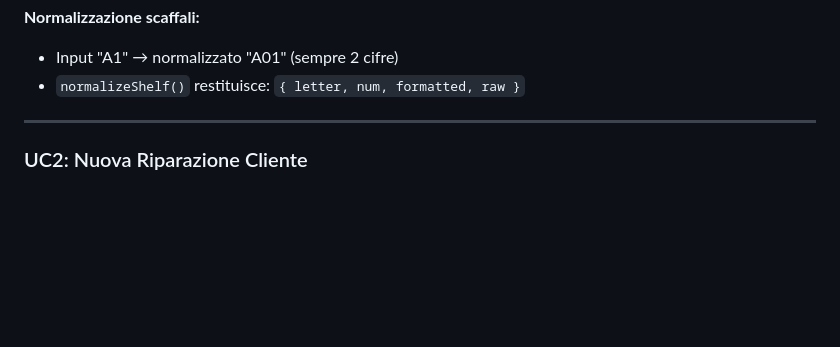
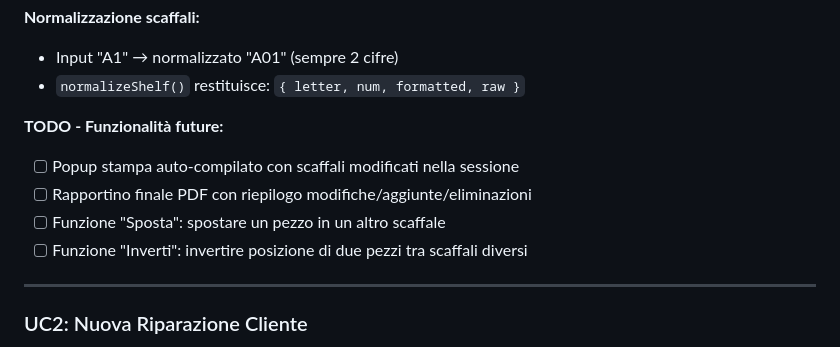
Before and after one commit to marcelloemme/elettromeccanica-maranzan, a Markdown page: .claude.md, the part around the change. GitHub-like rendering; blank space fills up the shorter version.

Commit message:
Docs: TODO funzionalità future magazzino-modifica
- Popup stampa auto-compilato con scaffali modificati
- Rapportino PDF riepilogo modifiche
- Funzione Sposta pezzo tra scaffali
- Funzione Inverti posizione pezzi

Co-Authored-By: Claude Opus 4.5 <noreply@anthropic.com>

```diff
--- a/.claude.md
+++ b/.claude.md
@@ -273,6 +273,12 @@ console.log(cacheManager.getStats());
 **Normalizzazione scaffali:**
 - Input "A1" → normalizzato "A01" (sempre 2 cifre)
 - `normalizeShelf()` restituisce: `{ letter, num, formatted, raw }`
+
+**TODO - Funzionalità future:**
+- [ ] Popup stampa auto-compilato con scaffali modificati nella sessione
+- [ ] Rapportino finale PDF con riepilogo modifiche/aggiunte/eliminazioni
+- [ ] Funzione "Sposta": spostare un pezzo in un altro scaffale
+- [ ] Funzione "Inverti": invertire posizione di due pezzi tra scaffali diversi
 
 ---
 
```
